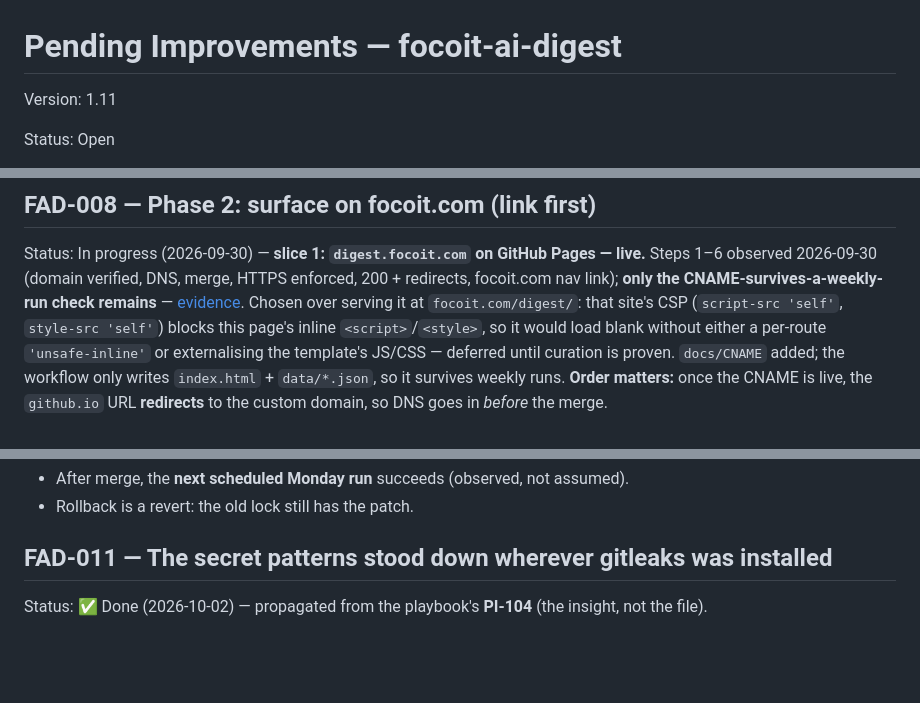
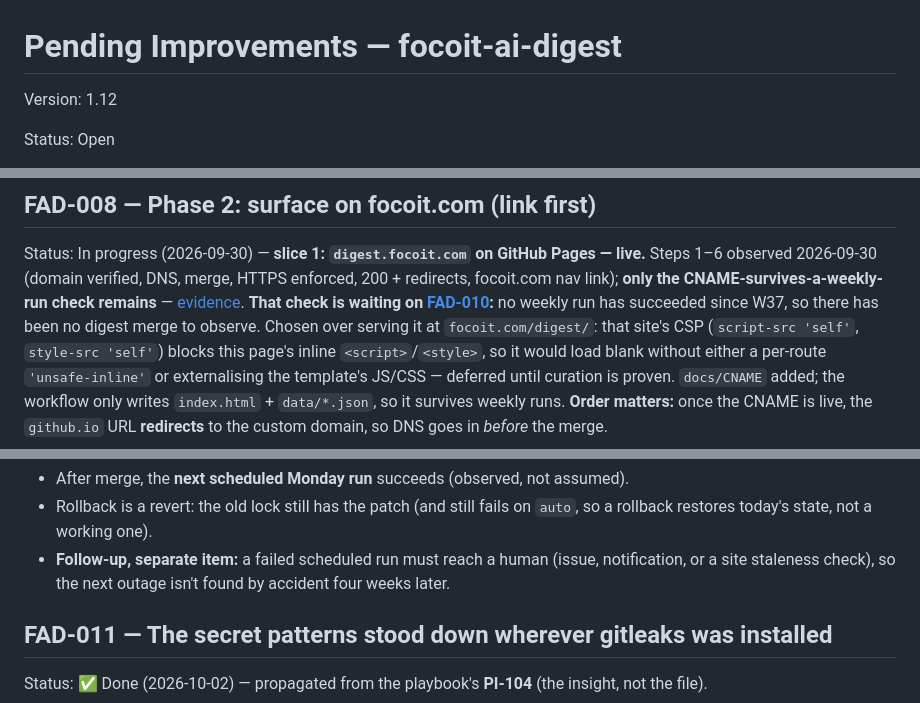
Before and after one commit to lculjak/focoit-ai-digest, a Markdown page: roadmap/pending-improvements.md, 3 parts joined by grey strips. GitHub-like rendering; blank space fills up the shorter version.

```diff
--- a/roadmap/pending-improvements.md
+++ b/roadmap/pending-improvements.md
@@ -1,6 +1,6 @@
 # Pending Improvements — focoit-ai-digest
 
-Version: 1.11
+Version: 1.12
 
 Status: Open
 
@@ -186,7 +186,8 @@ Acceptance
 Status: In progress (2026-09-30) — **slice 1: `digest.focoit.com` on GitHub Pages — live.** Steps 1–6
 observed 2026-09-30 (domain verified, DNS, merge, HTTPS enforced, 200 + redirects, focoit.com nav
 link); **only the CNAME-survives-a-weekly-run check remains** —
-[evidence](prompts/FAD-008/responses/01-executor.md). Chosen over
+[evidence](prompts/FAD-008/responses/01-executor.md). **That check is waiting on [FAD-010](#fad-010):**
+no weekly run has succeeded since W37, so there has been no digest merge to observe. Chosen over
 serving it at `focoit.com/digest/`: that site's CSP (`script-src 'self'`, `style-src 'self'`) blocks
 this page's inline `<script>`/`<style>`, so it would load blank without either a per-route
 `'unsafe-inline'` or externalising the template's JS/CSS — deferred until curation is proven.
@@ -266,5 +307,8 @@ Acceptance
 - After merge, the **next scheduled Monday run** succeeds (observed, not assumed).
-- Rollback is a revert: the old lock still has the patch.
+- Rollback is a revert: the old lock still has the patch (and still fails on `auto`, so a rollback
+  restores today's state, not a working one).
+- **Follow-up, separate item:** a failed scheduled run must reach a human (issue, notification, or a
+  site staleness check), so the next outage isn't found by accident four weeks later.
 
 ## FAD-011 — The secret patterns stood down wherever gitleaks was installed
 
```
Also changed, not shown: other parts of roadmap/pending-improvements.md (+50 -9 lines), 1 other file.
